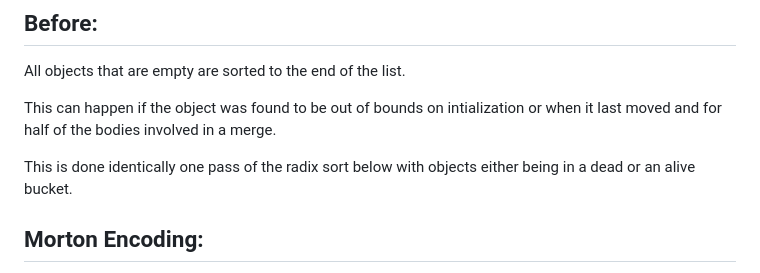
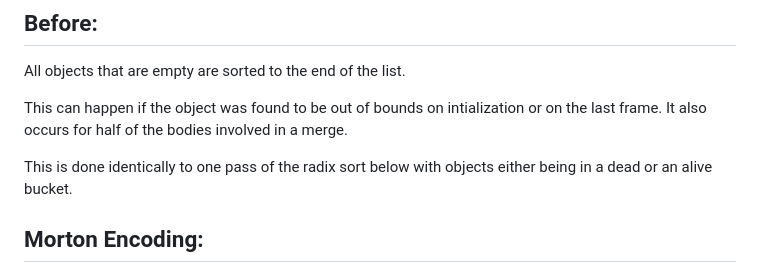
Before and after one commit to gkane1234/gravity, a Markdown page: README.md, the part around the change. GitHub-like rendering.

```diff
--- a/README.md
+++ b/README.md
@@ -31,9 +31,9 @@ We send out threads for the gpu to do work in batches known as workgroups. They
 
 All objects that are empty are sorted to the end of the list.
 
-This can happen if the object was found to be out of bounds on intialization or when it last moved and for half of the bodies involved in a merge.
+This can happen if the object was found to be out of bounds on intialization or on the last frame. It also occurs for half of the bodies involved in a merge.
 
-This is done identically one pass of the radix sort below with objects either being in a dead or an alive bucket.
+This is done identically to one pass of the radix sort below with objects either being in a dead or an alive bucket.
 
 ## Morton Encoding:
 
```
